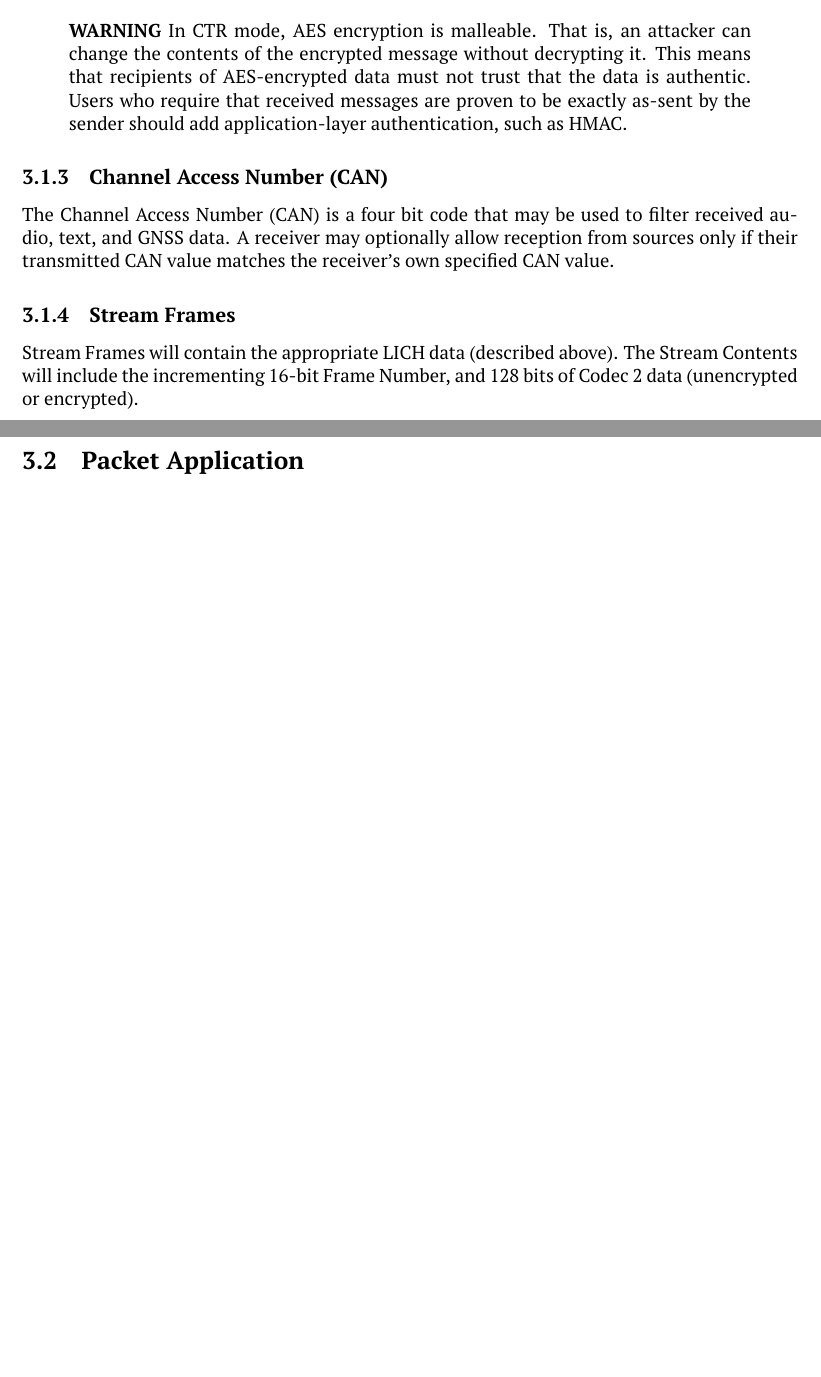
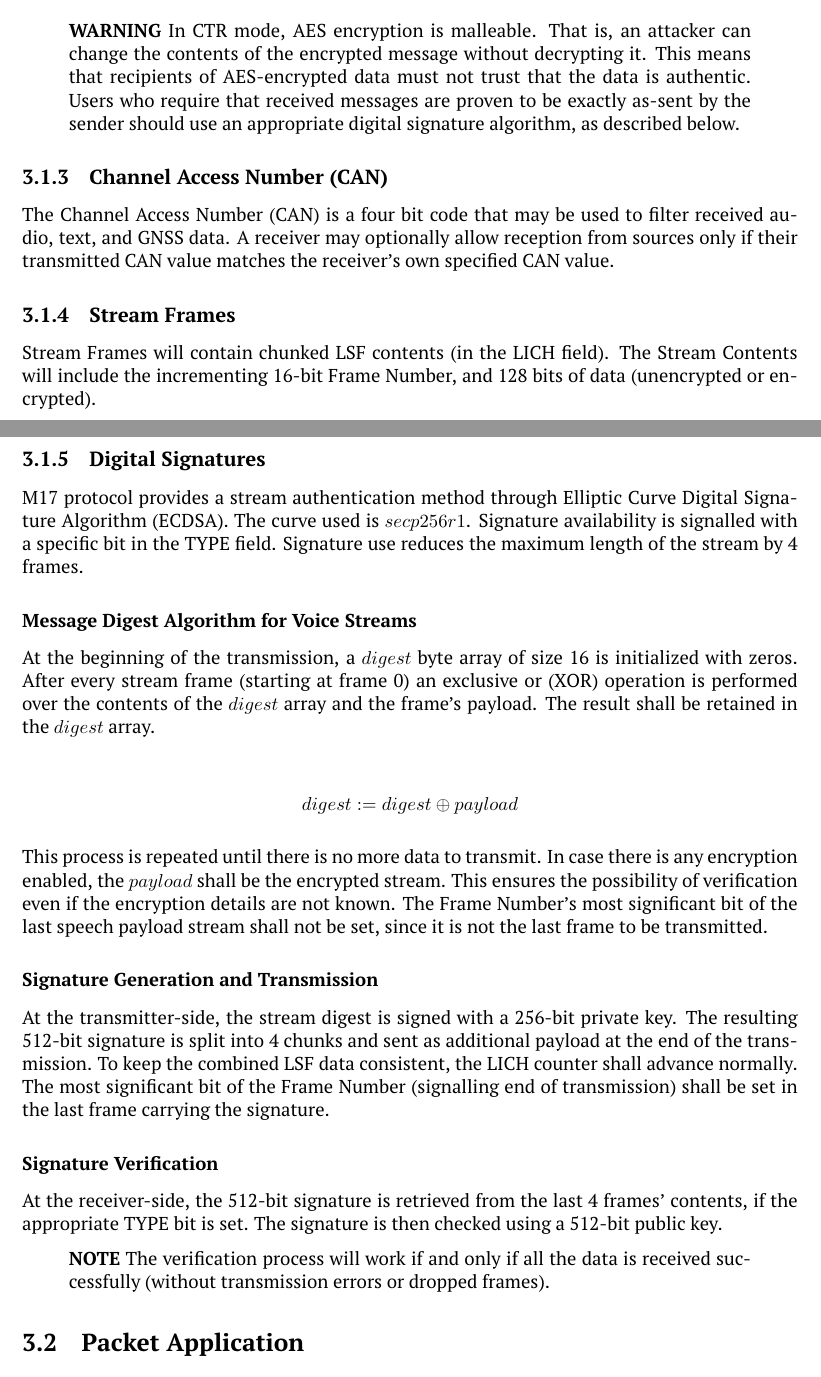
Before and after one commit to M17-Project/M17_spec, a LaTeX thesis (M17_spec.tex): two parts of pages 35 and 36 of 79 before the commit and two parts of pages 35 and 36 of 80 after it, joined at a grey line, cut so that both start at the same text, the shorter picture padded with empty space. Compiled offline with pdfLaTeX.

Commit message:
version bump
- added ecdsa
- updated lfsr-8 png render
- fixed a typo in the readme

```diff
--- a/M17_spec.tex
+++ b/M17_spec.tex
@@ -61,7 +61,7 @@ draw=black]
 \renewcommand{\mainmatter}{\cleardoublepage\@mainmattertrue}
 \makeatother
 \usepackage[pdftex,
-			pdfauthor={Wojciech Kaczmarski SP5WWP, et al.},
+			pdfauthor={Wojciech Kaczmarski SP5WWP et al.},
 			pdftitle={M17 Protocol Specification},
 			pdfsubject={Protocol specification of the Amateur Radio digital mode commonly called M17},
 			pdfkeywords={m17, amateur radio, ham radio, digital, digital radio, codec 2, open source, specification},
@@ -69,7 +69,7 @@ draw=black]
 
 %opening
 \title{M17 Protocol Specification}
-\author{Wojciech Kaczmarski, SP5WWP et al.}
+\author{Wojciech Kaczmarski SP5WWP et al.}
 
 \begin{document}
 
@@ -1406,7 +1407,7 @@ FN field sets the most significant 16 bits of the counter, with the 32-bit least
 \end{table}
 
 \begin{quote}
-	\textbf{WARNING} In CTR mode, AES encryption is malleable. That is, an attacker can change the contents of the encrypted message without decrypting it. This means that recipients of AES-encrypted data must not trust that the data is authentic. Users who require that received messages are proven to be exactly as-sent by the sender should add application-layer authentication, such as HMAC.
+	\textbf{WARNING} In CTR mode, AES encryption is malleable. That is, an attacker can change the contents of the encrypted message without decrypting it. This means that recipients of AES-encrypted data must not trust that the data is authentic. Users who require that received messages are proven to be exactly as-sent by the sender should use an appropriate digital signature algorithm, as described below.
 \end{quote}
 
 \subsection{Channel Access Number (CAN)}
@@ -1415,7 +1416,28 @@ The Channel Access Number (CAN) is a four bit code that may be used to filter re
 
 \subsection{Stream Frames}
 
-Stream Frames will contain the appropriate LICH data (described above). The Stream Contents will include the incrementing 16-bit Frame Number, and 128 bits of Codec 2 data (unencrypted or encrypted).
+Stream Frames will contain chunked LSF contents (in the LICH field). The Stream Contents will include the incrementing 16-bit Frame Number, and 128 bits of data (unencrypted or encrypted).
+
+\subsection{Digital Signatures}
+M17 protocol provides a stream authentication method through Elliptic Curve Digital Signature Algorithm (ECDSA). The curve used is $secp256r1$. Signature availability is signalled with a specific bit in the TYPE field. Signature use reduces the maximum length of the stream by 4 frames.
+
+\subsubsection{Message Digest Algorithm for Voice Streams}
+At the beginning of the transmission, a $digest$ byte array of size 16 is initialized with zeros. After every stream frame (starting at frame 0) an exclusive or (XOR) operation is performed over the contents of the $digest$ array and the frame's payload. The result shall be retained in the $digest$ array.
+
+\begin{align*}
+	digest := digest \oplus payload
+\end{align*}
+
+This process is repeated until there is no more data to transmit. In case there is any encryption enabled, the $payload$ shall be the encrypted stream. This ensures the possibility of verification even if the encryption details are not known. The Frame Number's most significant bit of the last speech payload stream shall not be set, since it is not the last frame to be transmitted.
+
+\subsubsection{Signature Generation and Transmission}
+At the transmitter-side, the stream digest is signed with a 256-bit private key. The resulting 512-bit signature is split into 4 chunks and sent as additional payload at the end of the transmission. To keep the combined LSF data consistent, the LICH counter shall advance normally. The most significant bit of the Frame Number (signalling end of transmission) shall be set in the last frame carrying the signature.
+
+\subsubsection{Signature Verification}
+At the receiver-side, the 512-bit signature is retrieved from the last 4 frames' contents, if the appropriate TYPE bit is set. The signature is then checked using a 512-bit public key.
+\begin{quote}
+	\textbf{NOTE} The verification process will work if and only if all the data is received successfully (without transmission errors or dropped frames).
+\end{quote}
 
 \section{Packet Application}
 
```
Also changed, not shown: M17_spec.pdf, README.md, img/LFSR_8.png, M17_spec.tex (11 more changed lines).
